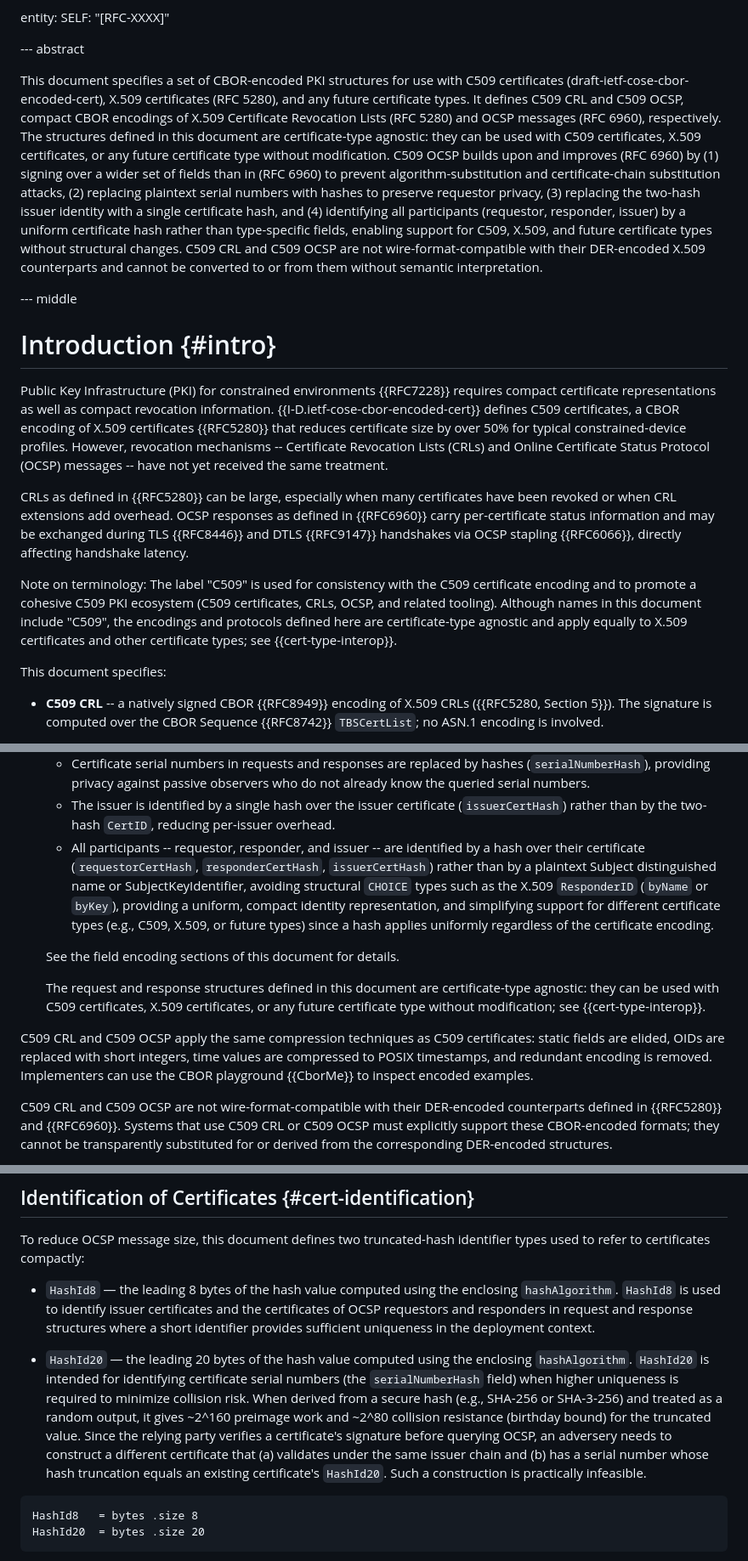
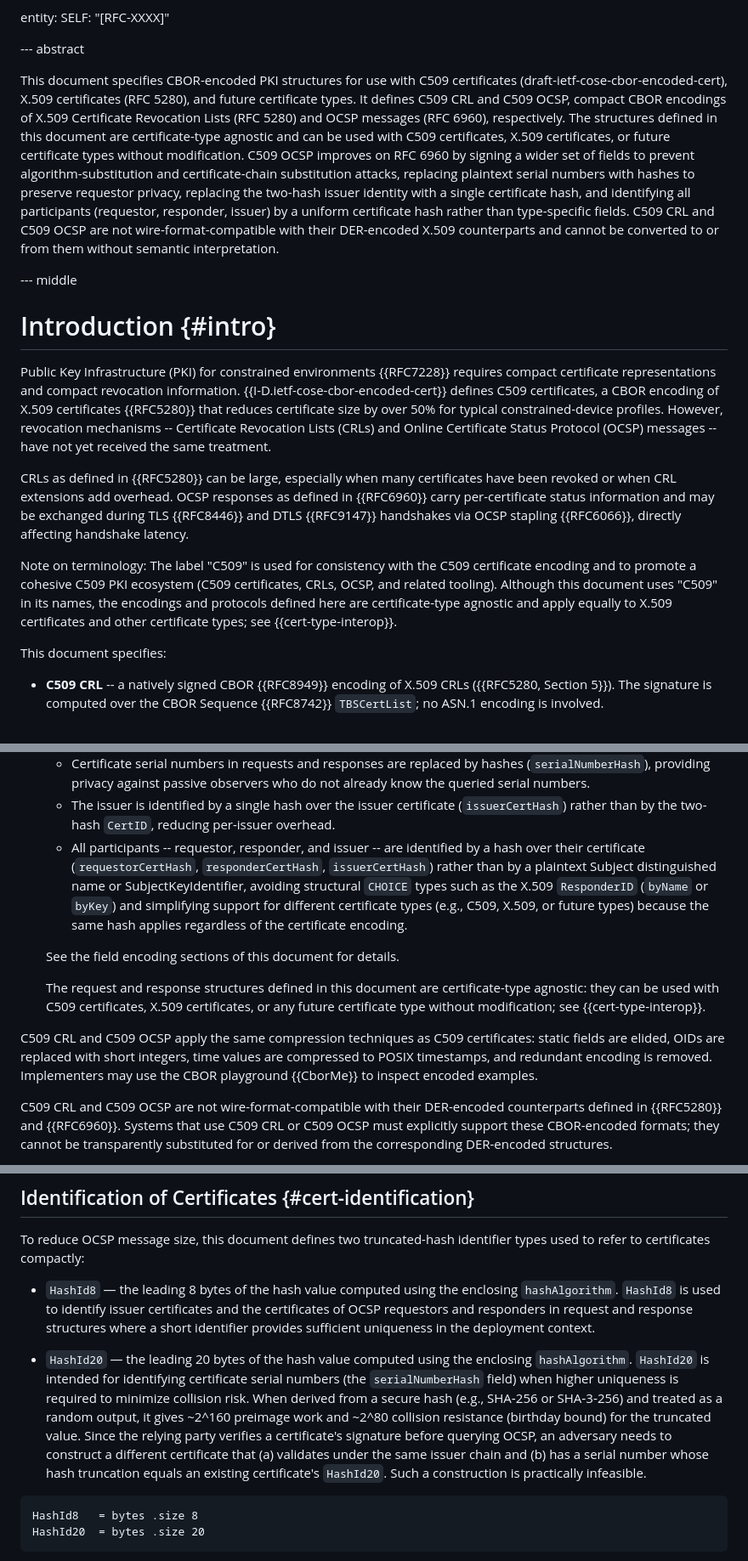
Before and after one commit to lijun-nio/idc509rev, a Markdown page: draft-liao-cose-c509-revocation.md, 3 parts joined by grey strips. Shown at 85% size. Rendered like a GitHub page.

Commit message:
polished text

```diff
--- a/draft-liao-cose-c509-revocation.md
+++ b/draft-liao-cose-c509-revocation.md
@@ -83,17 +83,17 @@ entity:
 
 --- abstract
 
-This document specifies a set of CBOR-encoded PKI structures for use with C509 certificates (draft-ietf-cose-cbor-encoded-cert), X.509 certificates (RFC 5280), and any future certificate types. It defines C509 CRL and C509 OCSP, compact CBOR encodings of X.509 Certificate Revocation Lists (RFC 5280) and OCSP messages (RFC 6960), respectively. The structures defined in this document are certificate-type agnostic: they can be used with C509 certificates, X.509 certificates, or any future certificate type without modification. C509 OCSP builds upon and improves (RFC 6960) by (1) signing over a wider set of fields than in (RFC 6960) to prevent algorithm-substitution and certificate-chain substitution attacks, (2) replacing plaintext serial numbers with hashes to preserve requestor privacy, (3) replacing the two-hash issuer identity with a single certificate hash, and (4) identifying all participants (requestor, responder, issuer) by a uniform certificate hash rather than type-specific fields, enabling support for C509, X.509, and future certificate types without structural changes. C509 CRL and C509 OCSP are not wire-format-compatible with their DER-encoded X.509 counterparts and cannot be converted to or from them without semantic interpretation.
+This document specifies CBOR-encoded PKI structures for use with C509 certificates (draft-ietf-cose-cbor-encoded-cert), X.509 certificates (RFC 5280), and future certificate types. It defines C509 CRL and C509 OCSP, compact CBOR encodings of X.509 Certificate Revocation Lists (RFC 5280) and OCSP messages (RFC 6960), respectively. The structures defined in this document are certificate-type agnostic and can be used with C509 certificates, X.509 certificates, or future certificate types without modification. C509 OCSP improves on RFC 6960 by signing a wider set of fields to prevent algorithm-substitution and certificate-chain substitution attacks, replacing plaintext serial numbers with hashes to preserve requestor privacy, replacing the two-hash issuer identity with a single certificate hash, and identifying all participants (requestor, responder, issuer) by a uniform certificate hash rather than type-specific fields. C509 CRL and C509 OCSP are not wire-format-compatible with their DER-encoded X.509 counterparts and cannot be converted to or from them without semantic interpretation.
 
 --- middle
 
 # Introduction {#intro}
 
-Public Key Infrastructure (PKI) for constrained environments {{RFC7228}} requires compact certificate representations as well as compact revocation information.  {{I-D.ietf-cose-cbor-encoded-cert}} defines C509 certificates, a CBOR encoding of X.509 certificates {{RFC5280}} that reduces certificate size by over 50% for typical constrained-device profiles.  However, revocation mechanisms -- Certificate Revocation Lists (CRLs) and Online Certificate Status Protocol (OCSP) messages -- have not yet received the same treatment.
+Public Key Infrastructure (PKI) for constrained environments {{RFC7228}} requires compact certificate representations and compact revocation information.  {{I-D.ietf-cose-cbor-encoded-cert}} defines C509 certificates, a CBOR encoding of X.509 certificates {{RFC5280}} that reduces certificate size by over 50% for typical constrained-device profiles.  However, revocation mechanisms -- Certificate Revocation Lists (CRLs) and Online Certificate Status Protocol (OCSP) messages -- have not yet received the same treatment.
 
 CRLs as defined in {{RFC5280}} can be large, especially when many certificates have been revoked or when CRL extensions add overhead.  OCSP responses as defined in {{RFC6960}} carry per-certificate status information and may be exchanged during TLS {{RFC8446}} and DTLS {{RFC9147}} handshakes via OCSP stapling {{RFC6066}}, directly affecting handshake latency.
 
-Note on terminology: The label "C509" is used for consistency with the C509 certificate encoding and to promote a cohesive C509 PKI ecosystem (C509 certificates, CRLs, OCSP, and related tooling). Although names in this document include "C509", the encodings and protocols defined here are certificate-type agnostic and apply equally to X.509 certificates and other certificate types; see {{cert-type-interop}}.
+Note on terminology: The label "C509" is used for consistency with the C509 certificate encoding and to promote a cohesive C509 PKI ecosystem (C509 certificates, CRLs, OCSP, and related tooling). Although this document uses "C509" in its names, the encodings and protocols defined here are certificate-type agnostic and apply equally to X.509 certificates and other certificate types; see {{cert-type-interop}}.
 
 This document specifies:
 
@@ -104,13 +104,13 @@ This document specifies:
    - The signature in signed requests and responses is computed over a wider set of fields than in {{RFC6960}}, including the signature algorithm and the certificate chain, preventing algorithm-substitution and certificate-chain substitution attacks.
    - Certificate serial numbers in requests and responses are replaced by hashes (`serialNumberHash`), providing privacy against passive observers who do not already know the queried serial numbers.
    - The issuer is identified by a single hash over the issuer certificate (`issuerCertHash`) rather than by the two-hash `CertID`, reducing per-issuer overhead.
-   - All participants -- requestor, responder, and issuer -- are identified by a hash over their certificate (`requestorCertHash`, `responderCertHash`, `issuerCertHash`) rather than by a plaintext Subject distinguished name or SubjectKeyIdentifier, avoiding structural `CHOICE` types such as the X.509 `ResponderID` (`byName` or `byKey`), providing a uniform, compact identity representation, and simplifying support for different certificate types (e.g., C509, X.509, or future types) since a hash applies uniformly regardless of the certificate encoding.
+   - All participants -- requestor, responder, and issuer -- are identified by a hash over their certificate (`requestorCertHash`, `responderCertHash`, `issuerCertHash`) rather than by a plaintext Subject distinguished name or SubjectKeyIdentifier, avoiding structural `CHOICE` types such as the X.509 `ResponderID` (`byName` or `byKey`) and simplifying support for different certificate types (e.g., C509, X.509, or future types) because the same hash applies regardless of the certificate encoding.
 
    See the field encoding sections of this document for details.
 
    The request and response structures defined in this document are certificate-type agnostic: they can be used with C509 certificates, X.509 certificates, or any future certificate type without modification; see {{cert-type-interop}}.
 
-C509 CRL and C509 OCSP apply the same compression techniques as C509 certificates: static fields are elided, OIDs are replaced with short integers, time values are compressed to POSIX timestamps, and redundant encoding is removed.  Implementers can use the CBOR playground {{CborMe}} to inspect encoded examples.
+C509 CRL and C509 OCSP apply the same compression techniques as C509 certificates: static fields are elided, OIDs are replaced with short integers, time values are compressed to POSIX timestamps, and redundant encoding is removed.  Implementers may use the CBOR playground {{CborMe}} to inspect encoded examples.
 
 C509 CRL and C509 OCSP are not wire-format-compatible with their DER-encoded counterparts defined in {{RFC5280}} and {{RFC6960}}.  Systems that use C509 CRL or C509 OCSP must explicitly support these CBOR-encoded formats; they cannot be transparently substituted for or derived from the corresponding DER-encoded structures.
 
@@ -388,7 +388,7 @@ To reduce OCSP message size, this document defines two truncated-hash identifier
 
 - `HashId8` — the leading 8 bytes of the hash value computed using the enclosing `hashAlgorithm`.  `HashId8` is used to identify issuer certificates and the certificates of OCSP requestors and responders in request and response structures where a short identifier provides sufficient uniqueness in the deployment context.
 
-- `HashId20` — the leading 20 bytes of the hash value computed using the enclosing `hashAlgorithm`. `HashId20` is intended for identifying certificate serial numbers (the `serialNumberHash` field) when higher uniqueness is required to minimize collision risk. When derived from a secure hash (e.g., SHA‑256 or SHA‑3‑256) and treated as a random output, it gives ~2^160 preimage work and ~2^80 collision resistance (birthday bound) for the truncated value. Since the relying party verifies a certificate's signature before querying OCSP, an adversery needs to construct a different certificate that (a) validates under the same issuer chain and (b) has a serial number whose hash truncation equals an existing certificate's `HashId20`. Such a construction is practically infeasible.
+- `HashId20` — the leading 20 bytes of the hash value computed using the enclosing `hashAlgorithm`. `HashId20` is intended for identifying certificate serial numbers (the `serialNumberHash` field) when higher uniqueness is required to minimize collision risk. When derived from a secure hash (e.g., SHA‑256 or SHA‑3‑256) and treated as a random output, it gives ~2^160 preimage work and ~2^80 collision resistance (birthday bound) for the truncated value. Since the relying party verifies a certificate's signature before querying OCSP, an adversary needs to construct a different certificate that (a) validates under the same issuer chain and (b) has a serial number whose hash truncation equals an existing certificate's `HashId20`. Such a construction is practically infeasible.
 
 ~~~~~~~~~~~ cddl
 HashId8   = bytes .size 8
```
Also changed, not shown: other parts of draft-liao-cose-c509-revocation.md (+3 -3 lines).
